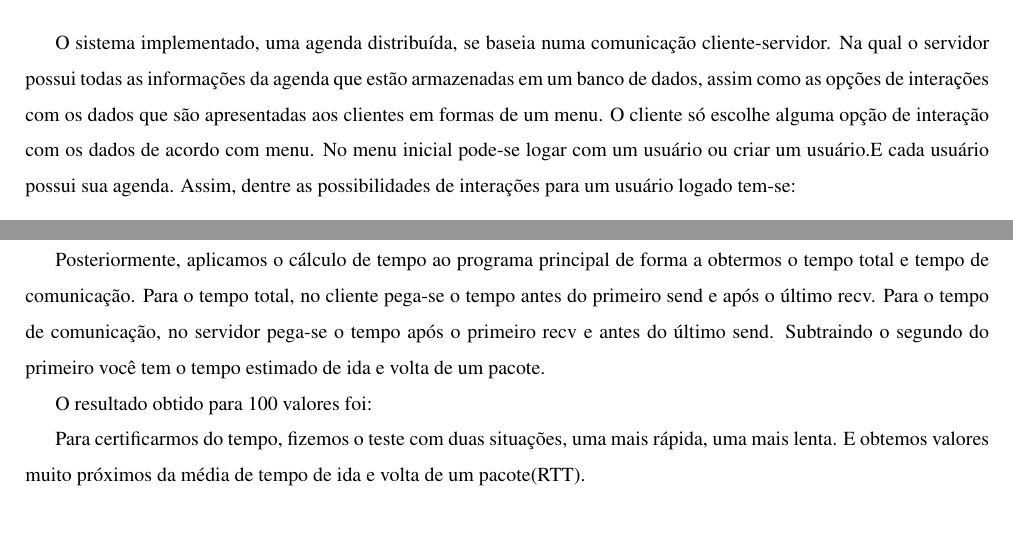
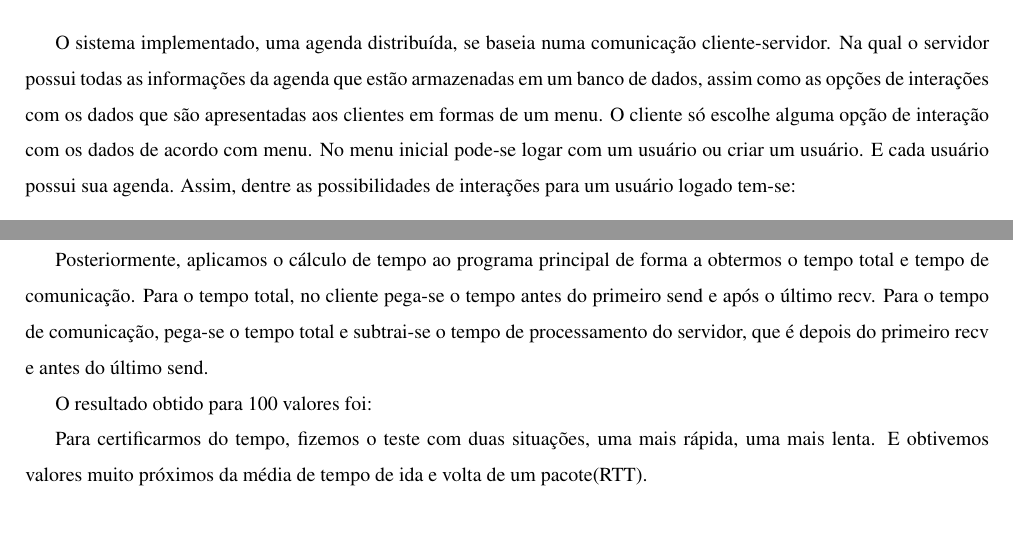
Before and after one commit to tiagochst/mc823-1s2011-tcs-mkm, a LaTeX paper (lab1/lab1.tex): two parts of pages 2 and 4 of 5, joined at a grey line, cut so that both start at the same text. Compiled offline with pdfLaTeX; a LaTeX package or settings file that is missing is left out.

Commit message:
alguns detalhes do relatorio

```diff
--- a/lab1/lab1.tex
+++ b/lab1/lab1.tex
@@ -274,11 +274,9 @@ usadas obtivemos um valor de : PREENCHER AQUI!!!!!!
 
 Posteriormente, aplicamos o cálculo de tempo ao programa principal de
 forma a obtermos o tempo total e tempo de comunicação.
-Para o tempo total, no cliente pega-se  o tempo antes do primeiro send e após o último recv.
-Para o tempo de comunicação, no servidor pega-se o tempo após o
-primeiro recv e antes do último send.
-Subtraindo o segundo do primeiro você tem o tempo estimado de ida e
-volta de um pacote.
+Para o tempo total, no cliente pega-se o tempo antes do primeiro send e após o último recv.
+Para o tempo de comunicação, pega-se o tempo total e subtrai-se o tempo de processamento do servidor,
+que é depois do primeiro recv e antes do último send.
 
 O resultado obtido para 100 valores foi:
 
@@ -313,7 +311,7 @@ O resultado obtido para 100 valores foi:
 \end{table}
 
 Para certificarmos do tempo, fizemos o teste com
-duas situações, uma mais rápida, uma mais lenta. E obtemos valores
+duas situações, uma mais rápida, uma mais lenta. E obtivemos valores
 muito próximos da média de tempo de ida e volta de um pacote(RTT).
 
 \section{Conclusão}
```
Also changed, not shown: lab1/lab1.tex (2 more changed lines), 1 other file.
